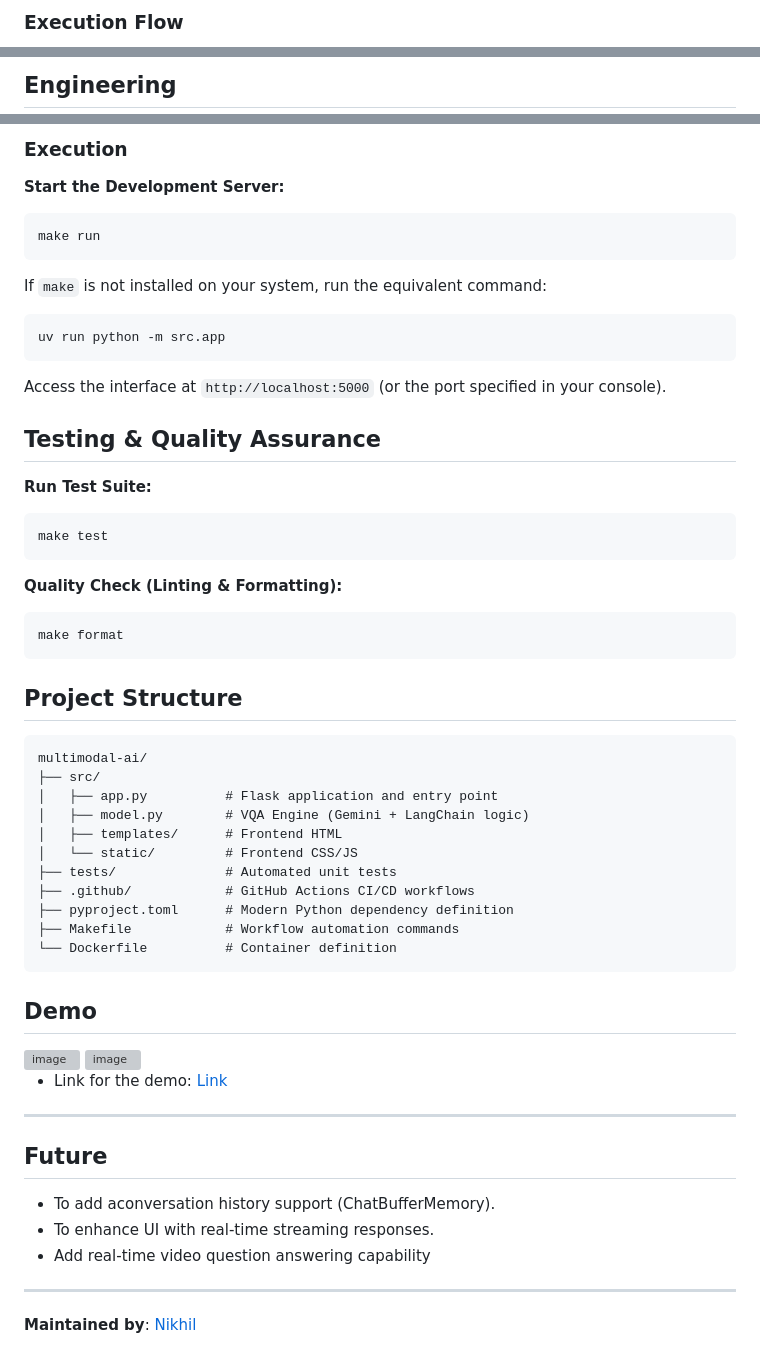
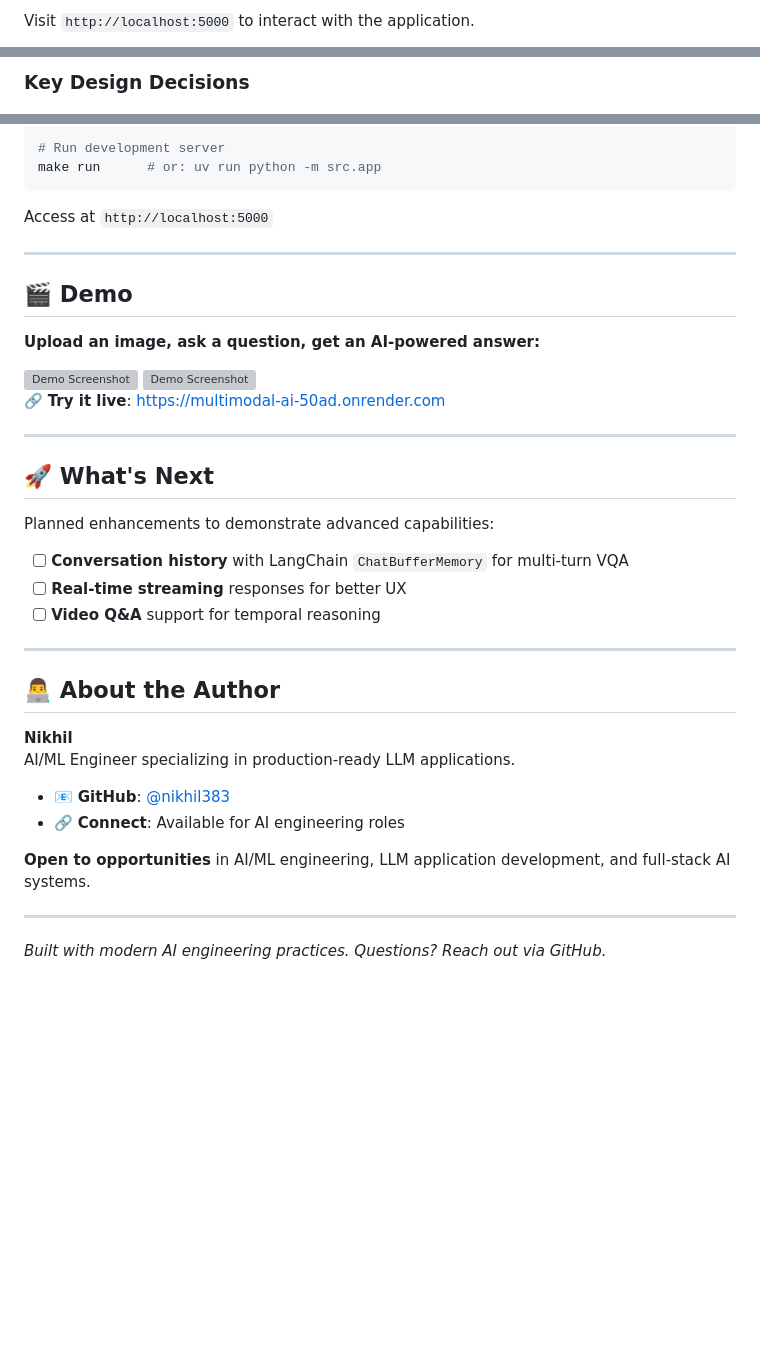
Before and after one commit to Nikhil383/Visual_Question_Answer, a Markdown page: README.md, 3 parts joined by grey strips. GitHub-like rendering; blank space fills up the shorter version; grey boxes are pictures that could not be loaded.

````diff
--- a/README.md
+++ b/README.md
@@ -60,4 +34,4 @@ graph LR
 ```
 
-### Execution Flow
+Visit `http://localhost:5000` to interact with the application.
 
@@ -85,4 +52,4 @@ sequenceDiagram
 ```
 
-## Engineering
+### Key Design Decisions
 
@@ -127,58 +142,44 @@ This project showcases several advanced software engineering practices:
 
-### Execution
-
-**Start the Development Server:**
-```bash
-make run
-```
-If `make` is not installed on your system, run the equivalent command:
-```bash
-uv run python -m src.app
-```
-Access the interface at `http://localhost:5000` (or the port specified in your console).
-
-## Testing & Quality Assurance
-
-**Run Test Suite:**
-```bash
-make test
+# Run development server
+make run      # or: uv run python -m src.app
 ```
 
-**Quality Check (Linting & Formatting):**
-```bash
-make format
-```
-
-## Project Structure
-
-```text
-multimodal-ai/
-├── src/
-│   ├── app.py          # Flask application and entry point
-│   ├── model.py        # VQA Engine (Gemini + LangChain logic)
-│   ├── templates/      # Frontend HTML
-│   └── static/         # Frontend CSS/JS
-├── tests/              # Automated unit tests
-├── .github/            # GitHub Actions CI/CD workflows
-├── pyproject.toml      # Modern Python dependency definition
-├── Makefile            # Workflow automation commands
-└── Dockerfile          # Container definition
-```
-## Demo
-
-<img width="1919" height="935" alt="image" src="https://github.com/user-attachments/assets/b2ddab55-cd0f-497a-a162-1e44befa5238" />
-
-<img width="1919" height="935" alt="image" src="https://github.com/user-attachments/assets/2db8287d-cbd3-4dac-881b-99cdc55c37ce" />
-
-
-- Link for the demo: [Link](https://multimodal-ai-50ad.onrender.com)
+Access at `http://localhost:5000`
 
 ---
 
-## Future
-- To add aconversation history support (ChatBufferMemory).
-- To enhance UI with real-time streaming responses.
-- Add real-time video question answering capability
+## 🎬 Demo
+
+**Upload an image, ask a question, get an AI-powered answer:**
+
+<img width="1919" height="935" alt="Demo Screenshot" src="https://github.com/user-attachments/assets/b2ddab55-cd0f-497a-a162-1e44befa5238" />
+
+<img width="1919" height="935" alt="Demo Screenshot" src="https://github.com/user-attachments/assets/2db8287d-cbd3-4dac-881b-99cdc55c37ce" />
+
+🔗 **Try it live**: [https://multimodal-ai-50ad.onrender.com](https://multimodal-ai-50ad.onrender.com)
 
 ---
-**Maintained by**: [Nikhil](https://github.com/nikhil383)
+
+## 🚀 What's Next
+
+Planned enhancements to demonstrate advanced capabilities:
+
+- [ ] **Conversation history** with LangChain `ChatBufferMemory` for multi-turn VQA
+- [ ] **Real-time streaming** responses for better UX
+- [ ] **Video Q&A** support for temporal reasoning
+
+---
+
+## 👨‍💻 About the Author
+
+**Nikhil**
+AI/ML Engineer specializing in production-ready LLM applications.
+
+- 📧 **GitHub**: [@nikhil383](https://github.com/nikhil383)
+- 🔗 **Connect**: Available for AI engineering roles
+
+**Open to opportunities** in AI/ML engineering, LLM application development, and full-stack AI systems.
+
+---
+
+*Built with modern AI engineering practices. Questions? Reach out via GitHub.*
````
Also changed, not shown: other parts of README.md (+110 -95 lines).
